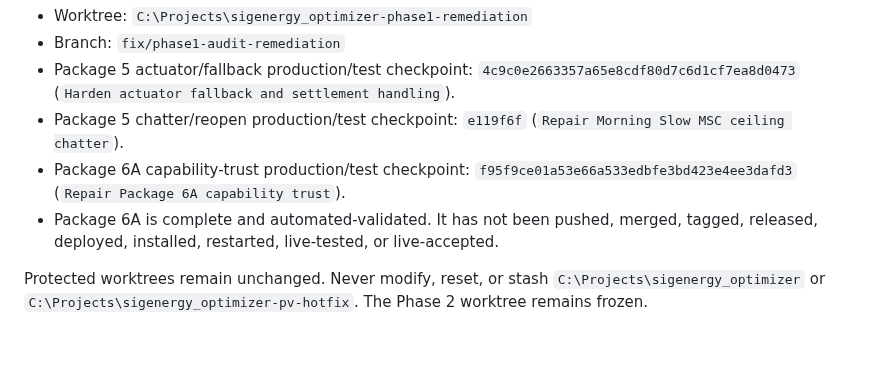
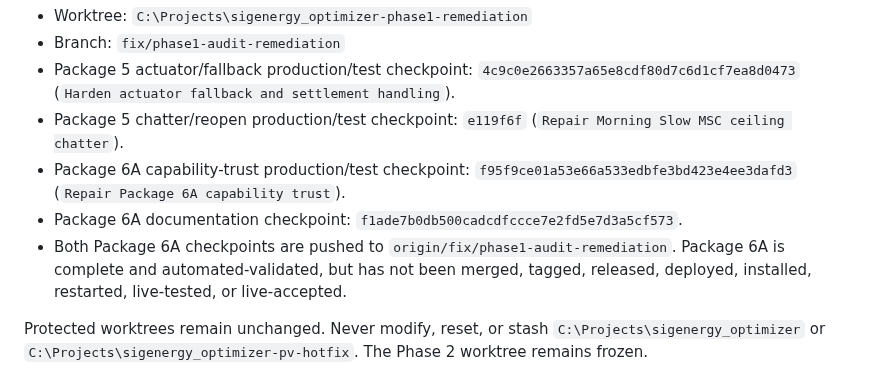
Before and after one commit to Belot77/sigenergy-optimizer, a Markdown page: docs/AI_HANDOVER.md, the part around the change. Drawn GitHub-style; blank space fills up the shorter version.

```diff
--- a/docs/AI_HANDOVER.md
+++ b/docs/AI_HANDOVER.md
@@ -19,7 +19,8 @@ GitHub `main` remains `c624f0b4392634cf19276186ba46f4b80268627b` (`Record Phase
 - Package 5 actuator/fallback production/test checkpoint: `4c9c0e2663357a65e8cdf80d7c6d1cf7ea8d0473` (`Harden actuator fallback and settlement handling`).
 - Package 5 chatter/reopen production/test checkpoint: `e119f6f` (`Repair Morning Slow MSC ceiling chatter`).
 - Package 6A capability-trust production/test checkpoint: `f95f9ce01a53e66a533edbfe3bd423e4ee3dafd3` (`Repair Package 6A capability trust`).
-- Package 6A is complete and automated-validated. It has not been pushed, merged, tagged, released, deployed, installed, restarted, live-tested, or live-accepted.
+- Package 6A documentation checkpoint: `f1ade7b0db500cadcdfccce7e2fd5e7d3a5cf573`.
+- Both Package 6A checkpoints are pushed to `origin/fix/phase1-audit-remediation`. Package 6A is complete and automated-validated, but has not been merged, tagged, released, deployed, installed, restarted, live-tested, or live-accepted.
 
 Protected worktrees remain unchanged. Never modify, reset, or stash `C:\Projects\sigenergy_optimizer` or `C:\Projects\sigenergy_optimizer-pv-hotfix`. The Phase 2 worktree remains frozen.
 
```
Also changed, not shown: docs/CURRENT_STATE.md (+4 -3 lines), docs/ROADMAP.md (+1 -1 lines).
